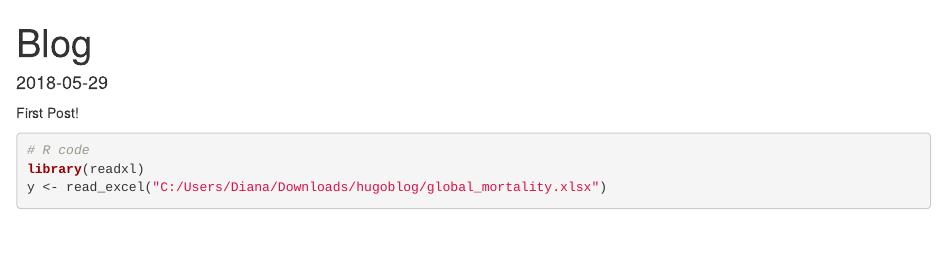
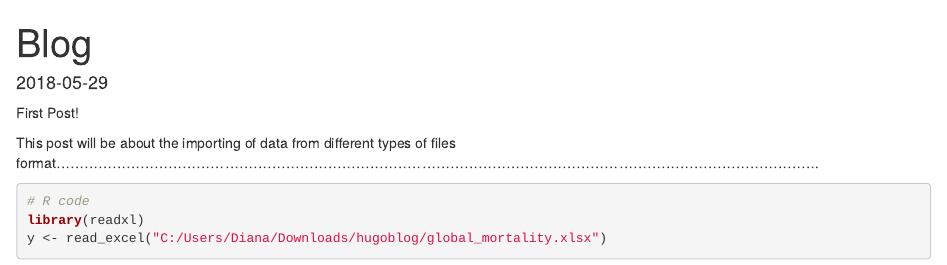
Before and after one commit to toscano84/toscano84.github.io, an R Markdown document (post/2018-05-29-blog.Rmd): the page in a window 1100 px wide, from its top. Rendered offline with R 4.5, knitr and Pandoc, with nearby package versions; some code elsewhere in the file could not run offline.

Commit message:
initial commit

````diff
--- a/post/2018-05-29-blog.Rmd
+++ b/post/2018-05-29-blog.Rmd
@@ -8,15 +8,7 @@ tags: []
 ---
 First Post!
 
-
-
-
-
-
-
-
-
-
+This post will be about the importing of data from different types of files format...................................................................................................................................................................
 
 
 ```{r First, echo=TRUE, paged.print=TRUE}
````
Also changed, not shown: 2018/05/about-me/index.html, 2018/05/blog/index.html, 404.html, archives/index.html, index.html, post/index.html, 2 other files.
